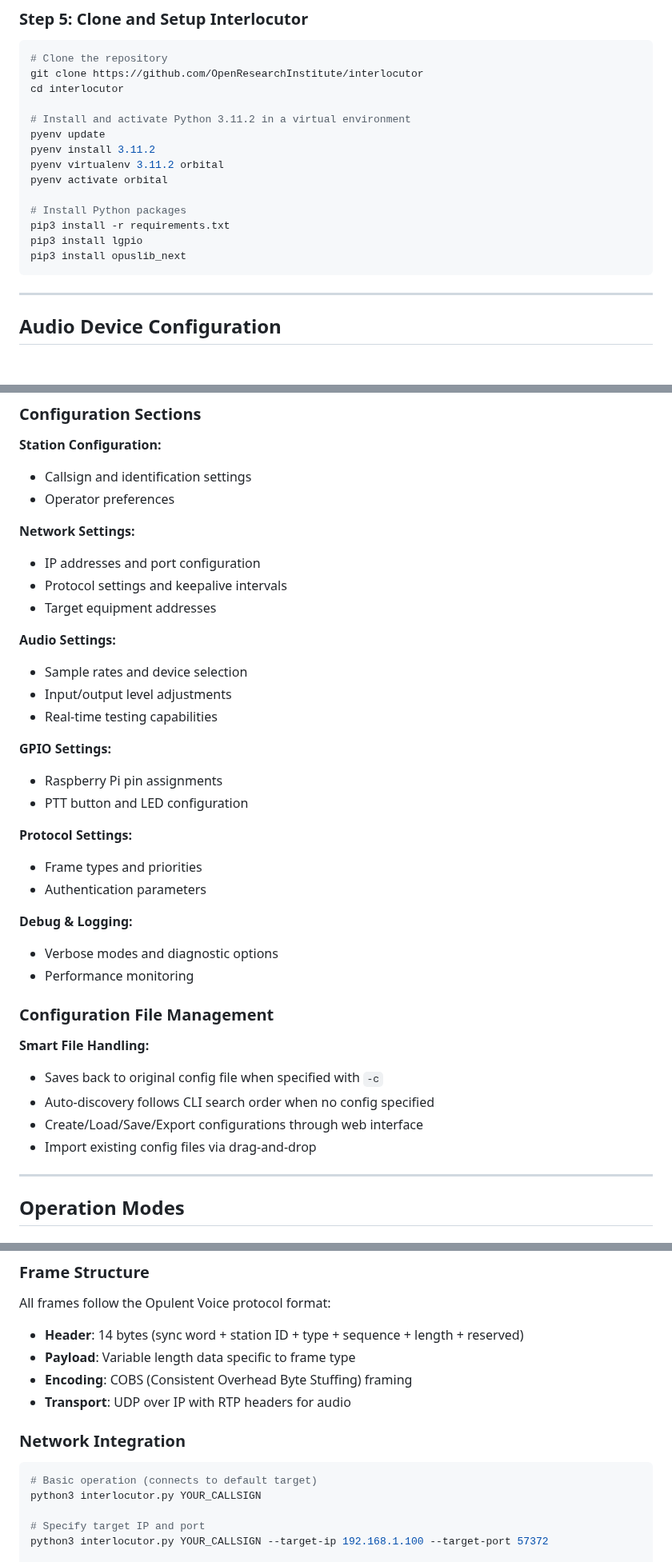
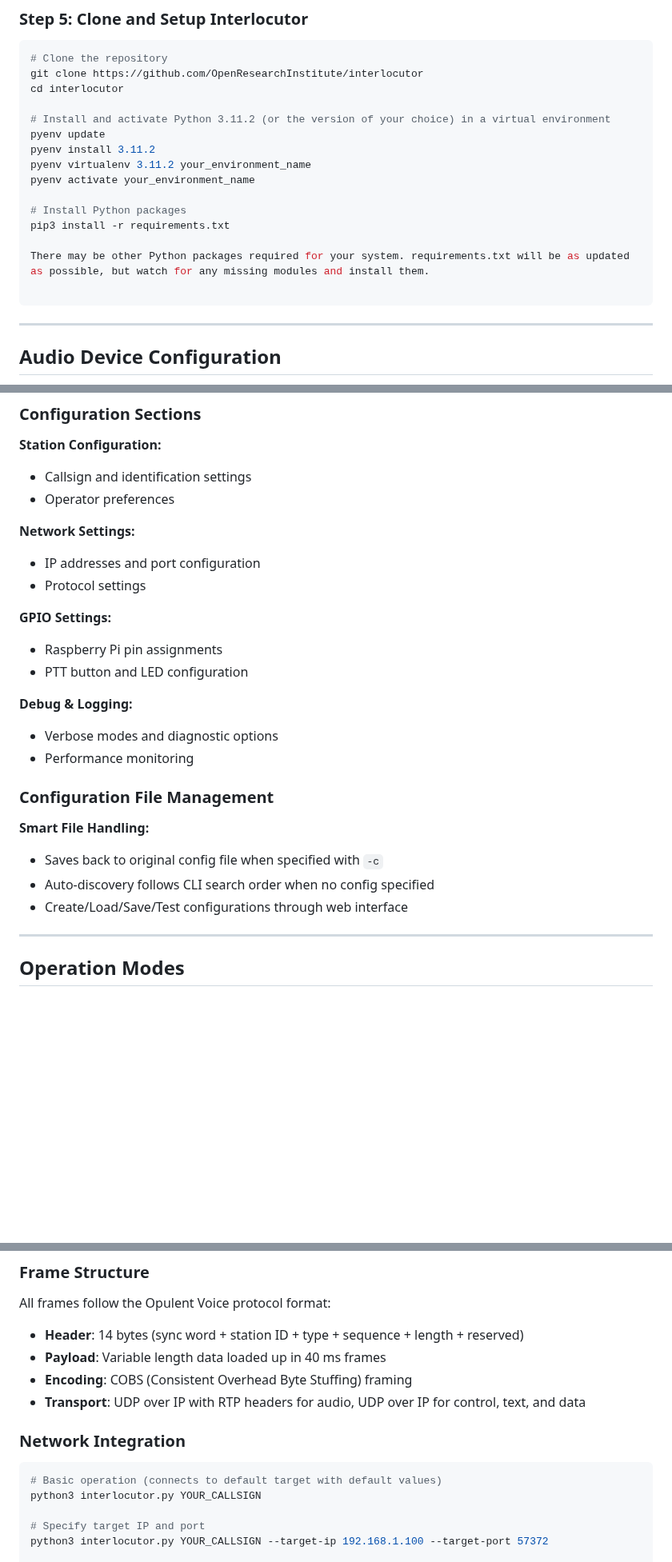
Before and after one commit to OpenResearchInstitute/interlocutor, a Markdown page: interlocutor_manual.md, 3 parts joined by grey strips. Shown at 80% size. Drawn GitHub-style; blank space fills up the shorter version.

````diff
--- a/interlocutor_manual.md
+++ b/interlocutor_manual.md
@@ -108,16 +111,17 @@ sudo apt install python3-pyaudio build-essential portaudio19-dev python3-dev
 git clone https://github.com/OpenResearchInstitute/interlocutor
 cd interlocutor
 
-# Install and activate Python 3.11.2 in a virtual environment
+# Install and activate Python 3.11.2 (or the version of your choice) in a virtual environment
 pyenv update
 pyenv install 3.11.2
-pyenv virtualenv 3.11.2 orbital
-pyenv activate orbital
+pyenv virtualenv 3.11.2 your_environment_name
+pyenv activate your_environment_name
 
 # Install Python packages
 pip3 install -r requirements.txt
-pip3 install lgpio
-pip3 install opuslib_next
+
+There may be other Python packages required for your system. requirements.txt will be as updated as possible, but watch for any missing modules and install them.
+
 ```
 
 ---
@@ -187,21 +192,11 @@ python3 interlocutor.py YOUR_CALLSIGN -c myconfig.yaml --web-interface
 
 **Network Settings:**
 - IP addresses and port configuration
-- Protocol settings and keepalive intervals
-- Target equipment addresses
-
-**Audio Settings:**
-- Sample rates and device selection
-- Input/output level adjustments
-- Real-time testing capabilities
+- Protocol settings
 
 **GPIO Settings:**
 - Raspberry Pi pin assignments
 - PTT button and LED configuration
-
-**Protocol Settings:**
-- Frame types and priorities
-- Authentication parameters
 
 **Debug & Logging:**
 - Verbose modes and diagnostic options
@@ -212,8 +207,7 @@ python3 interlocutor.py YOUR_CALLSIGN -c myconfig.yaml --web-interface
 **Smart File Handling:**
 - Saves back to original config file when specified with `-c`
 - Auto-discovery follows CLI search order when no config specified
-- Create/Load/Save/Export configurations through web interface
-- Import existing config files via drag-and-drop
+- Create/Load/Save/Test configurations through web interface
 
 ---
 
@@ -279,14 +277,14 @@ Interlocutor implements the Opulent Voice protocol with sophisticated frame mana
 
 All frames follow the Opulent Voice protocol format:
 - **Header**: 14 bytes (sync word + station ID + type + sequence + length + reserved)
-- **Payload**: Variable length data specific to frame type
+- **Payload**: Variable length data loaded up in 40 ms frames
 - **Encoding**: COBS (Consistent Overhead Byte Stuffing) framing
-- **Transport**: UDP over IP with RTP headers for audio
+- **Transport**: UDP over IP with RTP headers for audio, UDP over IP for control, text, and data
 
 ### Network Integration
 
 ```bash
-# Basic operation (connects to default target)
+# Basic operation (connects to default target with default values)
 python3 interlocutor.py YOUR_CALLSIGN
 
 # Specify target IP and port
````
Also changed, not shown: other parts of interlocutor_manual.md (+33 -59 lines).
